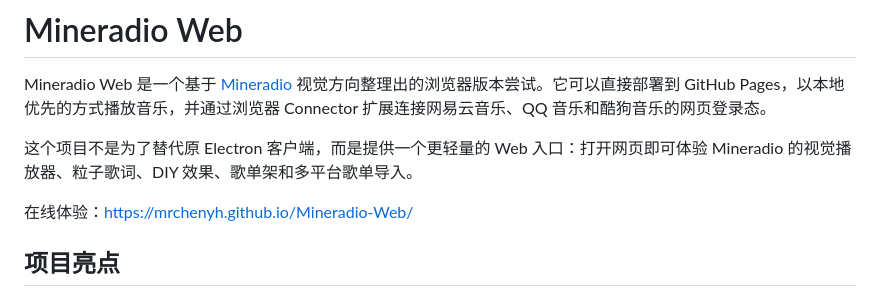
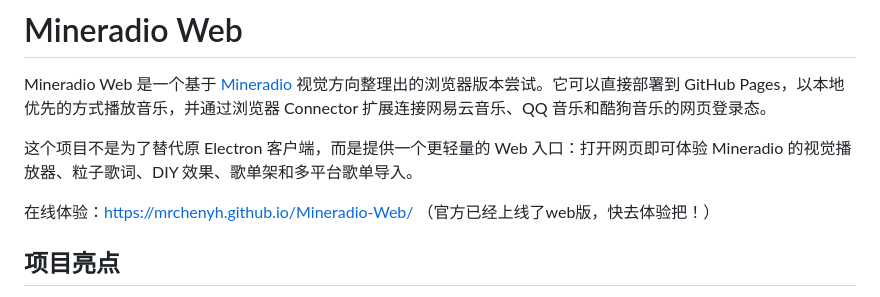
Before and after one commit to MrChenyh/Mineradio-Web, a Markdown page: README.md, the part around the change. Drawn GitHub-style.

```diff
--- a/README.md
+++ b/README.md
@@ -5,7 +5,7 @@ Mineradio Web 是一个基于 [Mineradio](https://github.com/XxHuberrr/Mineradio
 这个项目不是为了替代原 Electron 客户端，而是提供一个更轻量的 Web 入口：打开网页即可体验 Mineradio 的视觉播放器、粒子歌词、DIY 效果、歌单架和多平台歌单导入。
 
 在线体验：[https://mrchenyh.github.io/Mineradio-Web/](https://mrchenyh.github.io/Mineradio-Web/)
-
+（官方已经上线了web版，快去体验把！）
 ## 项目亮点
 
 - **静态 Web 版**：可部署到 GitHub Pages，不需要用户自己启动本地 Node 服务。
```
